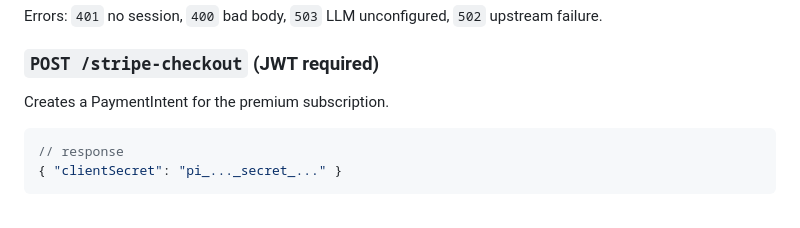
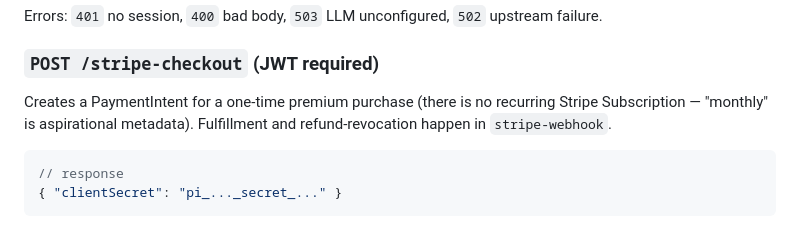
Before and after one commit to ClaudeTest008/grocery-shopping-assistant, a Markdown page: docs/API.md, the part around the change. Rendered like a GitHub page.

````diff
--- a/docs/API.md
+++ b/docs/API.md
@@ -62,7 +62,9 @@ Errors: `401` no session, `400` bad body, `503` LLM unconfigured,
 
 ### `POST /stripe-checkout`  (JWT required)
 
-Creates a PaymentIntent for the premium subscription.
+Creates a PaymentIntent for a one-time premium purchase (there is no
+recurring Stripe Subscription — "monthly" is aspirational metadata).
+Fulfillment and refund-revocation happen in `stripe-webhook`.
 
 ```json
 // response
````
Also changed, not shown: docs/ProductAssessment.md (+19 -1 lines).
